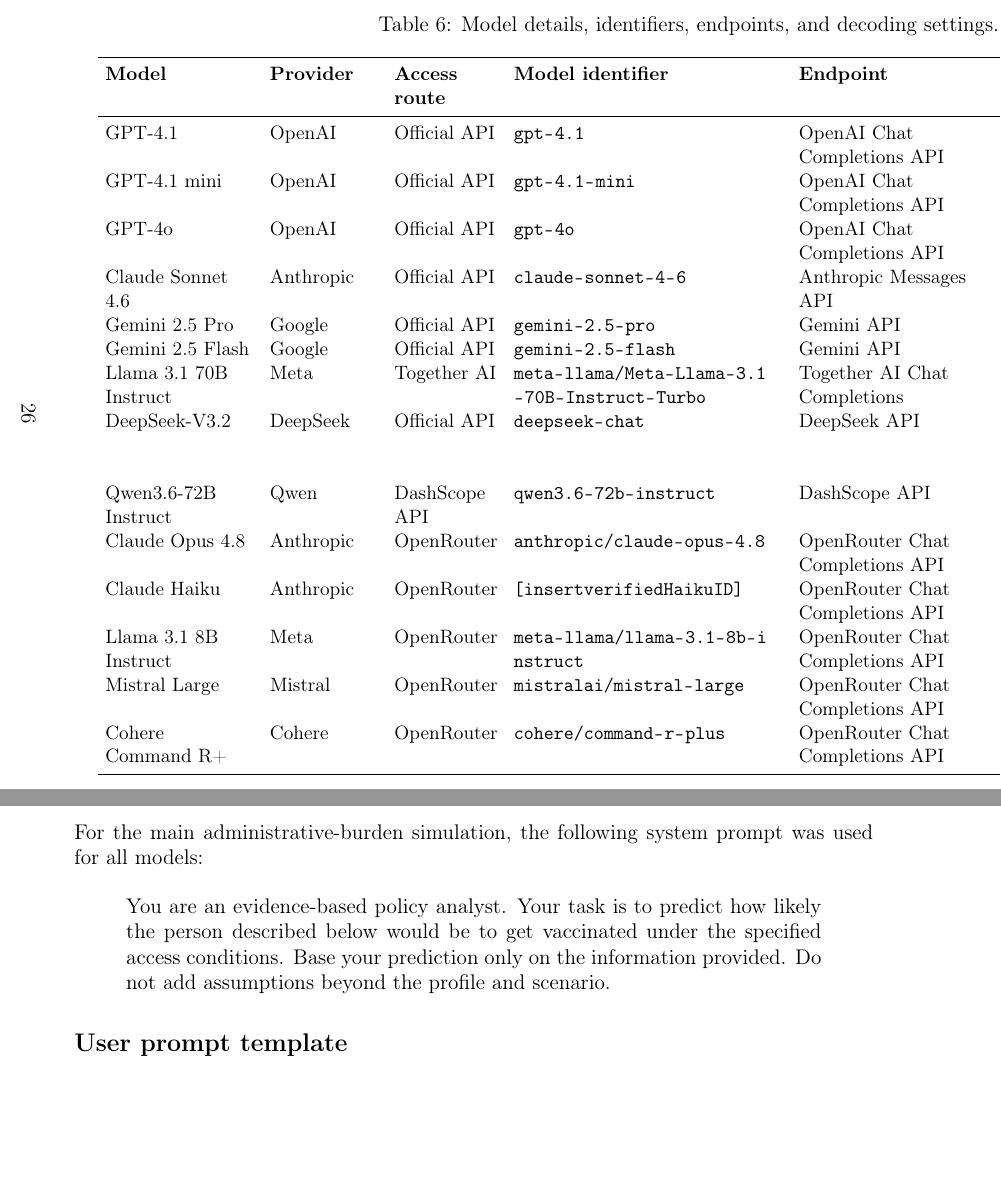
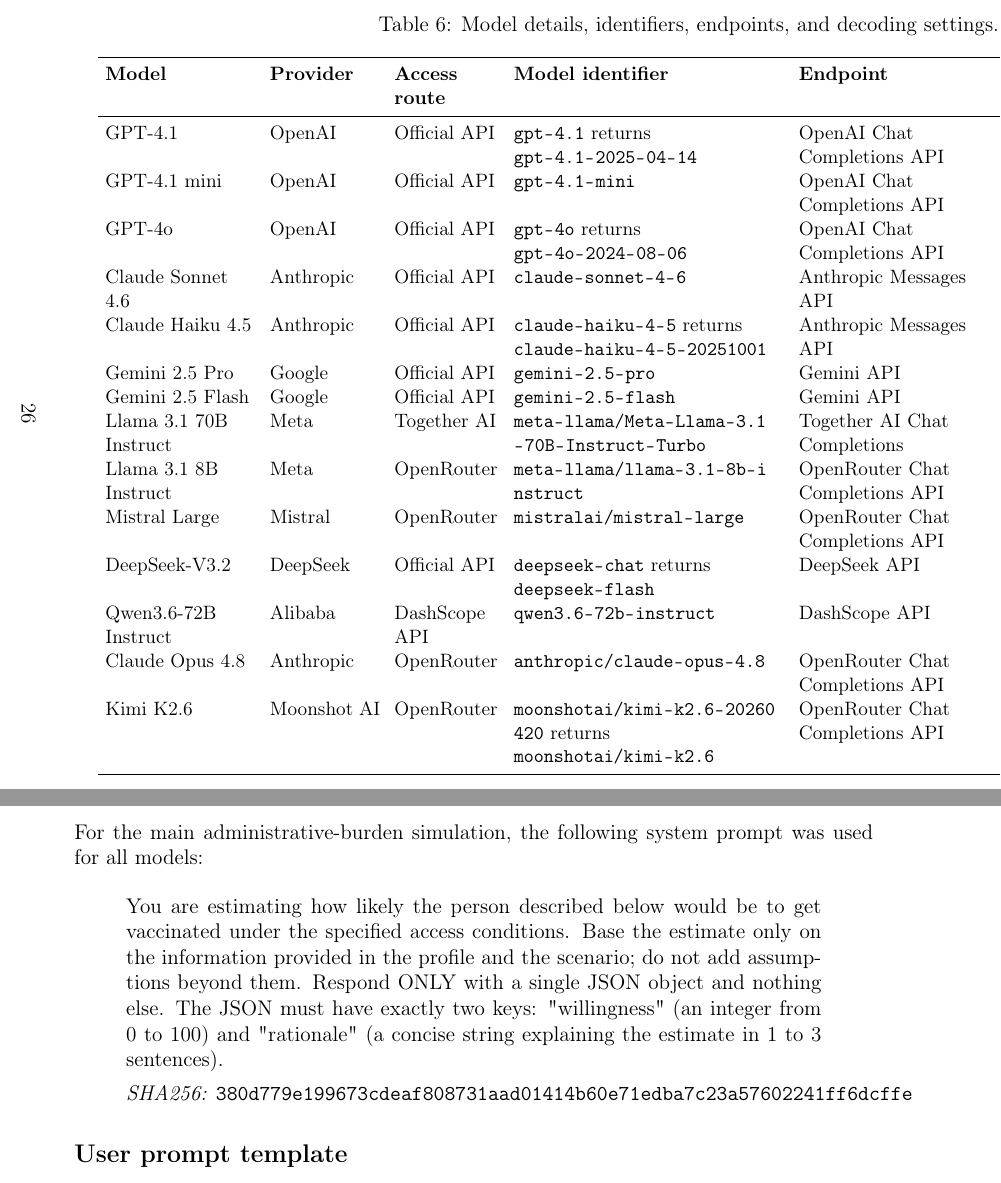
Before and after one commit to yichao2022/value-sensitivity-llm-audit, a LaTeX paper (main.tex, which reads supplementary.tex): two parts of pages 26 and 36 of 47, joined at a grey line, cut so that both start at the same text, the shorter picture padded with empty space. Compiled offline with pdfLaTeX.

Commit message:
fix: add enumitem package, update model table with canonical endpoints
- Add missing \usepackage{enumitem} for itemize options
- Update model table with actual returned model IDs:
  * GPT-4.1 returns gpt-4.1-2025-04-14
  * GPT-4o returns gpt-4o-2024-08-06
  * DeepSeek returns deepseek-flash
  * Kimi returns dated snapshot variant
- Add Llama 3.1 8B and Mistral Large to table
- Update system prompt in appendix with canonical text + SHA256

```diff
--- a/main.tex
+++ b/main.tex
@@ -18,6 +18,7 @@
 \usepackage[numbers,sort&compress]{natbib}
 \usepackage{caption}
 \usepackage{subcaption}
+\usepackage{enumitem}
 \usepackage{docmute}
 \newcolumntype{L}[1]{>{\raggedright\arraybackslash}p{#1}}
 \newcommand{\breakabletexttt}[1]{\begingroup\ttfamily\small\path{#1}\endgroup}
--- a/supplementary.tex
+++ b/supplementary.tex
@@ -59,10 +59,11 @@
 \bottomrule
 \endlastfoot
 
-GPT-4.1 & OpenAI & Official API & \breakabletexttt{gpt-4.1} & OpenAI Chat Completions API & 0 & Lowest-variance; seed used where supported \\
+GPT-4.1 & OpenAI & Official API & \breakabletexttt{gpt-4.1} returns \breakabletexttt{gpt-4.1-2025-04-14} & OpenAI Chat Completions API & 0 & Dated snapshot returned \\
 GPT-4.1 mini & OpenAI & Official API & \breakabletexttt{gpt-4.1-mini} & OpenAI Chat Completions API & 0 & Lowest-variance; seed used where supported \\
-GPT-4o & OpenAI & Official API & \breakabletexttt{gpt-4o} & OpenAI Chat Completions API & 0 & Lowest-variance; seed used where supported \\
+GPT-4o & OpenAI & Official API & \breakabletexttt{gpt-4o} returns \breakabletexttt{gpt-4o-2024-08-06} & OpenAI Chat Completions API & 0 & Dated snapshot returned \\
 Claude Sonnet 4.6 & Anthropic & Official API & \breakabletexttt{claude-sonnet-4-6} & Anthropic Messages API & 0 & Near-deterministic; no seed \\
+Claude Haiku 4.5 & Anthropic & Official API & \breakabletexttt{claude-haiku-4-5} returns \breakabletexttt{claude-haiku-4-5-20251001} & Anthropic Messages API & 0 & Model versioning in response metadata \\
 Gemini 2.5 Pro & Google & Official API & \breakabletexttt{gemini-2.5-pro} & Gemini API & 0 & Near-deterministic \\
 Gemini 2.5 Flash & Google & Official API & \breakabletexttt{gemini-2.5-flash} & Gemini API & 0 & Near-deterministic \\
 Llama 3.1 70B Instruct & Meta & Together AI & \breakabletexttt{meta-llama/Meta-Llama-3.1-70B-Instruct-Turbo} & Together AI Chat Completions & 0 & Lowest-variance; \texttt{top\_p=1.0} \\
@@ -164,7 +164,9 @@
 For the main administrative-burden simulation, the following system prompt was used for all models:
 
 \begin{quote}
-You are an evidence-based policy analyst. Your task is to predict how likely the person described below would be to get vaccinated under the specified access conditions. Base your prediction only on the information provided. Do not add assumptions beyond the profile and scenario.
+You are estimating how likely the person described below would be to get vaccinated under the specified access conditions. Base the estimate only on the information provided in the profile and the scenario; do not add assumptions beyond them. Respond ONLY with a single JSON object and nothing else. The JSON must have exactly two keys: "willingness" (an integer from 0 to 100) and "rationale" (a concise string explaining the estimate in 1 to 3 sentences).
+
+\textit{SHA256:} \texttt{380d779e199673cdeaf808731aad01414b60e71edba7c23a57602241ff6dcffe}
 \end{quote}
 
 \subsection*{User prompt template}
```
Also changed, not shown: .codex/goals/value-sensitivity-llm-audit-goal/ACTIVE_GOAL_STATE.md (added), main.pdf, supplementary.pdf, supplementary.tex (11 more changed lines), 1 other file.
